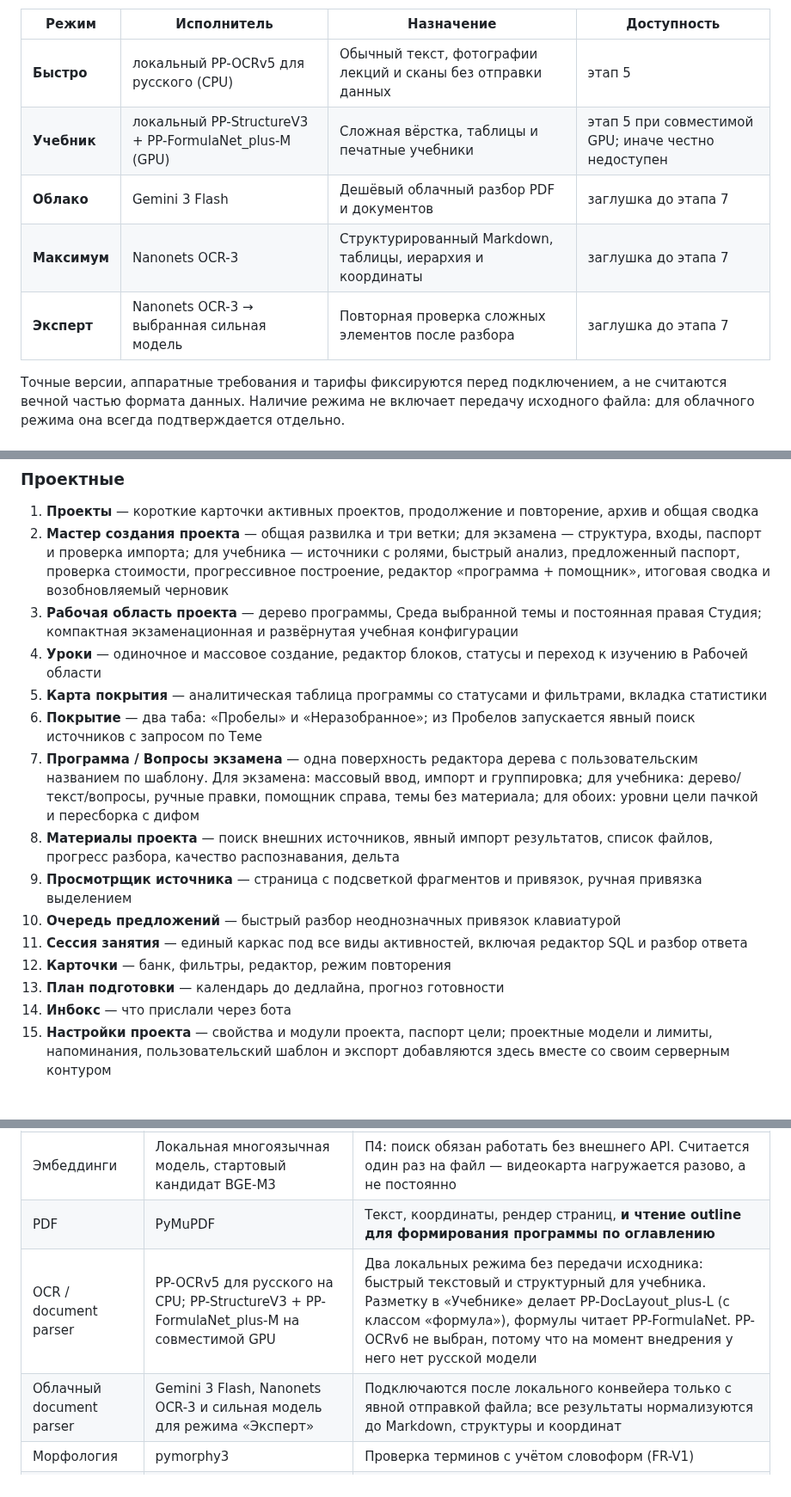
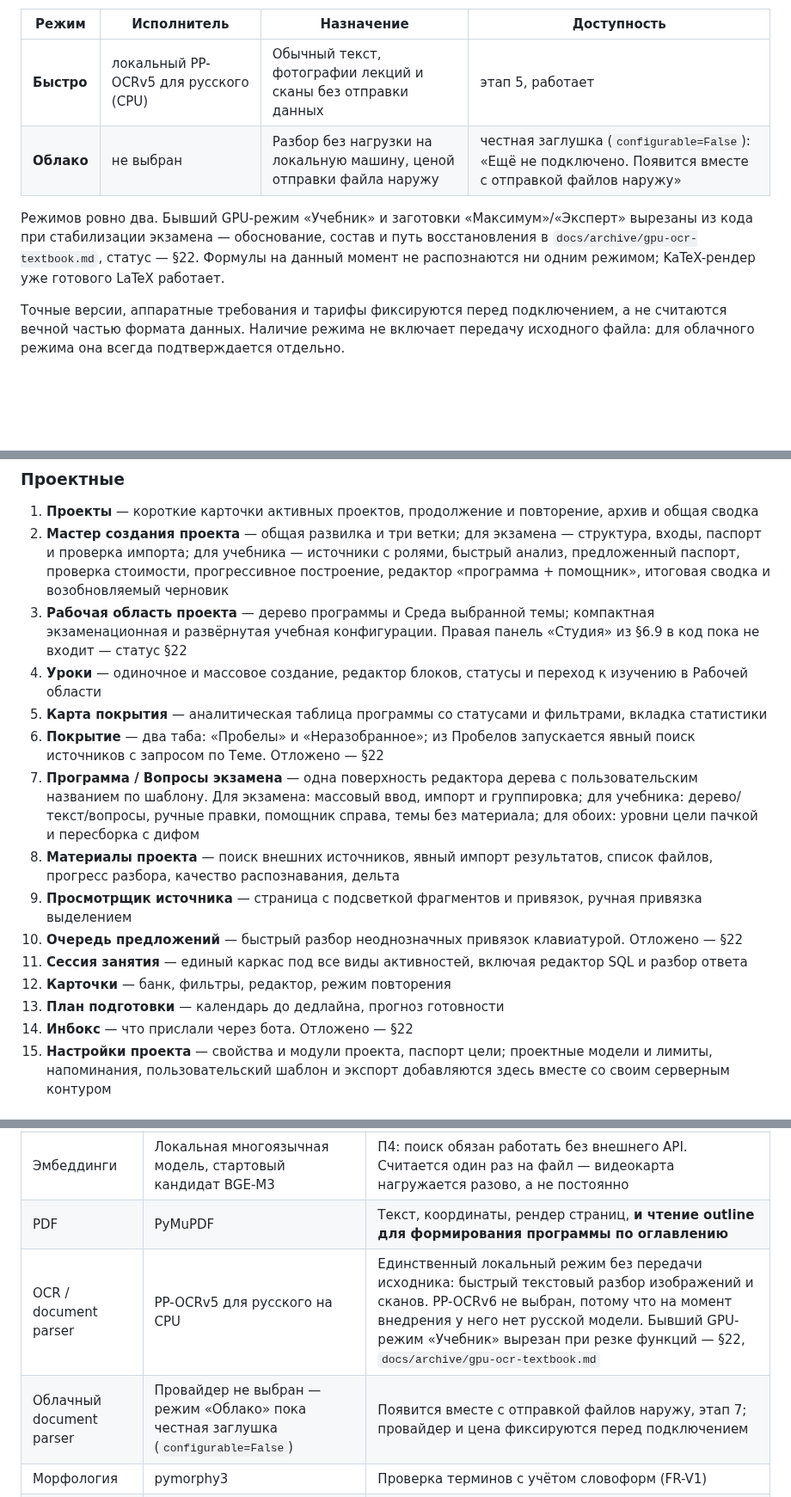
Before and after one commit to tneki22/Tentex, a Markdown page: REQUIREMENTS.md, 3 parts joined by grey strips. Shown at 86% size. GitHub-like rendering; blank space fills up the shorter version.

Commit message:
docs(requirements): убрать GPU-контур OCR и мёртвые экраны из живого функционала
Режимов распознавания теперь два («Быстро», «Облако»-заглушка); GPU-режим
«Учебник», движки «Максимум»/«Эксперт», панель «Студия» и мёртвые экраны
«Покрытие»/«Очередь предложений»/«Инбокс» перенесены в §22 (отложено) со
ссылкой на docs/archive/gpu-ocr-textbook.md.

Co-Authored-By: Claude Opus 5 <noreply@anthropic.com>

```diff
--- a/REQUIREMENTS.md
+++ b/REQUIREMENTS.md
@@ -196,11 +196,10 @@
 
 | Режим | Исполнитель | Назначение | Доступность |
 |---|---|---|---|
-| **Быстро** | локальный PP-OCRv5 для русского (CPU) | Обычный текст, фотографии лекций и сканы без отправки данных | этап 5 |
-| **Учебник** | локальный PP-StructureV3 + PP-FormulaNet_plus-M (GPU) | Сложная вёрстка, таблицы и печатные учебники | этап 5 при совместимой GPU; иначе честно недоступен |
-| **Облако** | Gemini 3 Flash | Дешёвый облачный разбор PDF и документов | заглушка до этапа 7 |
-| **Максимум** | Nanonets OCR-3 | Структурированный Markdown, таблицы, иерархия и координаты | заглушка до этапа 7 |
-| **Эксперт** | Nanonets OCR-3 → выбранная сильная модель | Повторная проверка сложных элементов после разбора | заглушка до этапа 7 |
+| **Быстро** | локальный PP-OCRv5 для русского (CPU) | Обычный текст, фотографии лекций и сканы без отправки данных | этап 5, работает |
+| **Облако** | не выбран | Разбор без нагрузки на локальную машину, ценой отправки файла наружу | честная заглушка (`configurable=False`): «Ещё не подключено. Появится вместе с отправкой файлов наружу» |
+
+Режимов ровно два. Бывший GPU-режим «Учебник» и заготовки «Максимум»/«Эксперт» вырезаны из кода при стабилизации экзамена — обоснование, состав и путь восстановления в `docs/archive/gpu-ocr-textbook.md`, статус — §22. Формулы на данный момент не распознаются ни одним режимом; KaTeX-рендер уже готового LaTeX работает.
 
 Точные версии, аппаратные требования и тарифы фиксируются перед подключением, а не считаются вечной частью формата данных. Наличие режима не включает передачу исходного файла: для облачного режима она всегда подтверждается отдельно.
 
@@ -1064,18 +1063,18 @@
 
 1. **Проекты** — короткие карточки активных проектов, продолжение и повторение, архив и общая сводка
 2. **Мастер создания проекта** — общая развилка и три ветки; для экзамена — структура, входы, паспорт и проверка импорта; для учебника — источники с ролями, быстрый анализ, предложенный паспорт, проверка стоимости, прогрессивное построение, редактор «программа + помощник», итоговая сводка и возобновляемый черновик
-3. **Рабочая область проекта** — дерево программы, Среда выбранной темы и постоянная правая Студия; компактная экзаменационная и развёрнутая учебная конфигурации
+3. **Рабочая область проекта** — дерево программы и Среда выбранной темы; компактная экзаменационная и развёрнутая учебная конфигурации. Правая панель «Студия» из §6.9 в код пока не входит — статус §22
 4. **Уроки** — одиночное и массовое создание, редактор блоков, статусы и переход к изучению в Рабочей области
 5. **Карта покрытия** — аналитическая таблица программы со статусами и фильтрами, вкладка статистики
-6. **Покрытие** — два таба: «Пробелы» и «Неразобранное»; из Пробелов запускается явный поиск источников с запросом по Теме
+6. **Покрытие** — два таба: «Пробелы» и «Неразобранное»; из Пробелов запускается явный поиск источников с запросом по Теме. Отложено — §22
 7. **Программа / Вопросы экзамена** — одна поверхность редактора дерева с пользовательским названием по шаблону. Для экзамена: массовый ввод, импорт и группировка; для учебника: дерево/текст/вопросы, ручные правки, помощник справа, темы без материала; для обоих: уровни цели пачкой и пересборка с дифом
 8. **Материалы проекта** — поиск внешних источников, явный импорт результатов, список файлов, прогресс разбора, качество распознавания, дельта
 9. **Просмотрщик источника** — страница с подсветкой фрагментов и привязок, ручная привязка выделением
-10. **Очередь предложений** — быстрый разбор неоднозначных привязок клавиатурой
+10. **Очередь предложений** — быстрый разбор неоднозначных привязок клавиатурой. Отложено — §22
 11. **Сессия занятия** — единый каркас под все виды активностей, включая редактор SQL и разбор ответа
 12. **Карточки** — банк, фильтры, редактор, режим повторения
 13. **План подготовки** — календарь до дедлайна, прогноз готовности
-14. **Инбокс** — что прислали через бота
+14. **Инбокс** — что прислали через бота. Отложено — §22
 15. **Настройки проекта** — свойства и модули проекта, паспорт цели; проектные модели и лимиты, напоминания, пользовательский шаблон и экспорт добавляются здесь вместе со своим серверным контуром
 
 ### Глобальные
@@ -1137,8 +1139,8 @@
 | Векторы | `sqlite-vec` | Не нужен отдельный сервис ради нескольких тысяч фрагментов |
 | Эмбеддинги | Локальная многоязычная модель, стартовый кандидат BGE-M3 | П4: поиск обязан работать без внешнего API. Считается один раз на файл — видеокарта нагружается разово, а не постоянно |
 | PDF | PyMuPDF | Текст, координаты, рендер страниц, **и чтение outline для формирования программы по оглавлению** |
-| OCR / document parser | PP-OCRv5 для русского на CPU; PP-StructureV3 + PP-FormulaNet_plus-M на совместимой GPU | Два локальных режима без передачи исходника: быстрый текстовый и структурный для учебника. Разметку в «Учебнике» делает PP-DocLayout_plus-L (с классом «формула»), формулы читает PP-FormulaNet. PP-OCRv6 не выбран, потому что на момент внедрения у него нет русской модели |
-| Облачный document parser | Gemini 3 Flash, Nanonets OCR-3 и сильная модель для режима «Эксперт» | Подключаются после локального конвейера только с явной отправкой файла; все результаты нормализуются до Markdown, структуры и координат |
+| OCR / document parser | PP-OCRv5 для русского на CPU | Единственный локальный режим без передачи исходника: быстрый текстовый разбор изображений и сканов. PP-OCRv6 не выбран, потому что на момент внедрения у него нет русской модели. Бывший GPU-режим «Учебник» вырезан при резке функций — §22, `docs/archive/gpu-ocr-textbook.md` |
+| Облачный document parser | Провайдер не выбран — режим «Облако» пока честная заглушка (`configurable=False`) | Появится вместе с отправкой файлов наружу, этап 7; провайдер и цена фиксируются перед подключением |
 | Морфология | pymorphy3 | Проверка терминов с учётом словоформ (FR-V1) |
 | **STT** | **Groq Cloud (Whisper)** | Простейший рабочий вариант, пословные тайминги есть. Вычистка паразитов принята сознательно (FR-W3) |
 | Внешние модели | Один OpenAI-совместимый шлюз (OpenRouter или аналог) | Провайдер меняется настройкой. Бесплатные модели по умолчанию, роль агента — на модели, уверенно пишущей код |
```
Also changed, not shown: other parts of REQUIREMENTS.md (+5 -2 lines).
